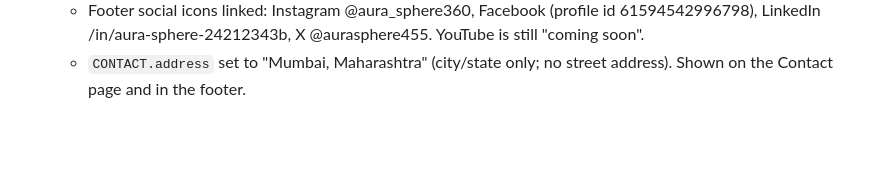
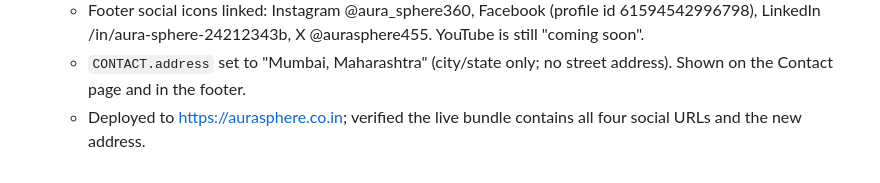
Before and after one commit to pkmixx/aurahealthspherev1claude, a Markdown page: PROGRESS.md, the part around the change. Rendered like a GitHub page; blank space fills up the shorter version.

Commit message:
PROGRESS: note socials/address deploy
Co-Authored-By: Claude Opus 5.5 (1M context) <noreply@anthropic.com>

```diff
--- a/PROGRESS.md
+++ b/PROGRESS.md
@@ -132,3 +132,4 @@ SITE_URL=https://domain npm run sitemap               # sitemap after build
 - **2026-10-01**
   - Footer social icons linked: Instagram @aura_sphere360, Facebook (profile id 61594542996798), LinkedIn /in/aura-sphere-24212343b, X @aurasphere455. YouTube is still "coming soon".
   - `CONTACT.address` set to "Mumbai, Maharashtra" (city/state only; no street address). Shown on the Contact page and in the footer.
+  - Deployed to https://aurasphere.co.in; verified the live bundle contains all four social URLs and the new address.
```
